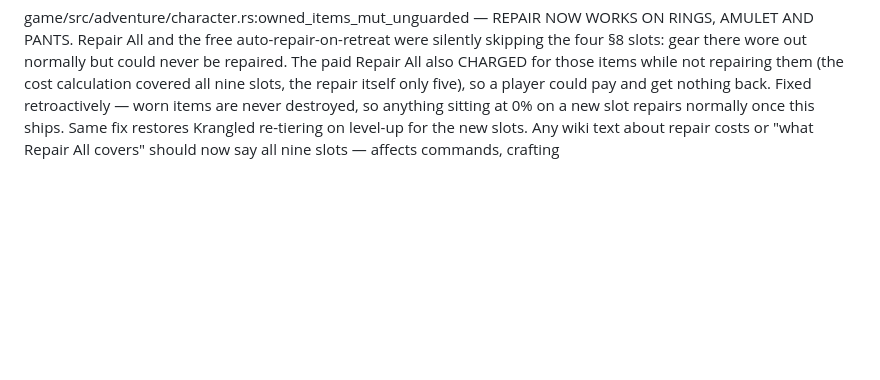
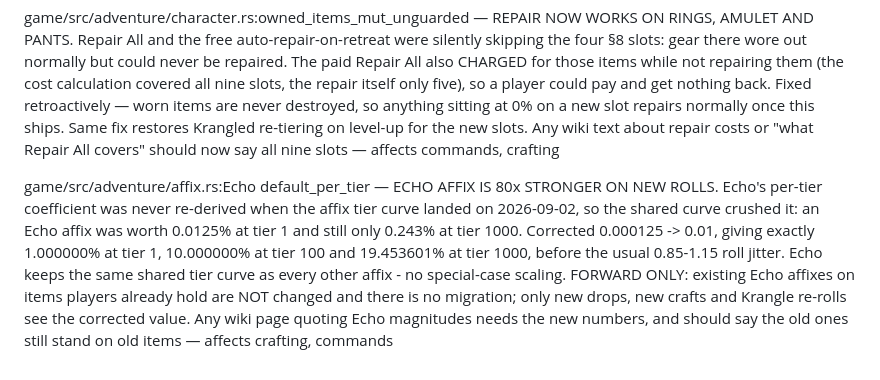
Before and after one commit to lokatigaming/PathofDust, a Markdown page: WIKI_IMPACT.md, the part around the change. GitHub-like rendering; blank space fills up the shorter version.

Commit message:
WIKI_IMPACT: Echo affix coefficient corrected, forward only
Player-facing: Echo rolls 80x higher on NEW items (1% at tier 1, 19.45%
at tier 1000). Existing items are untouched by ruling - no migration -
so the wiki must say the old values still stand on gear players already
hold.

Co-Authored-By: Claude Opus 5 <noreply@anthropic.com>

```diff
--- a/WIKI_IMPACT.md
+++ b/WIKI_IMPACT.md
@@ -519,3 +519,5 @@ game/src/adventure/item.rs:base_power_for_slot + compute_power — the four new
 game/src/adventure/manager.rs:AdventureManager::new starter-kit backfill — STARTER KIT IS FIVE ITEMS, PERMANENTLY. The startup backfill that fills empty gear slots with tier-1 items is now marker-guarded and frozen to the five original slots (weapon, helm, body, gloves, boots). It previously iterated the live slot list, so when Ring1/Ring2/Amulet/Pants were added it re-armed and granted every character four free tier-1 items at startup — 72 items across 18 characters on 2026-09-03. Those items are KEPT by owner ruling and nothing is taken back. Going forward: a new character starts with five items and FOUR EMPTY SLOTS (ring x2, amulet, pants), which fill by drops only, and no restart will ever fill them. Any wiki text saying new characters start with an item in every slot is now wrong — affects commands, crafting
 
 game/src/adventure/character.rs:owned_items_mut_unguarded — REPAIR NOW WORKS ON RINGS, AMULET AND PANTS. Repair All and the free auto-repair-on-retreat were silently skipping the four §8 slots: gear there wore out normally but could never be repaired. The paid Repair All also CHARGED for those items while not repairing them (the cost calculation covered all nine slots, the repair itself only five), so a player could pay and get nothing back. Fixed retroactively — worn items are never destroyed, so anything sitting at 0% on a new slot repairs normally once this ships. Same fix restores Krangled re-tiering on level-up for the new slots. Any wiki text about repair costs or "what Repair All covers" should now say all nine slots — affects commands, crafting
+
+game/src/adventure/affix.rs:Echo default_per_tier — ECHO AFFIX IS 80x STRONGER ON NEW ROLLS. Echo's per-tier coefficient was never re-derived when the affix tier curve landed on 2026-09-02, so the shared curve crushed it: an Echo affix was worth 0.0125% at tier 1 and still only 0.243% at tier 1000. Corrected 0.000125 -> 0.01, giving exactly 1.000000% at tier 1, 10.000000% at tier 100 and 19.453601% at tier 1000, before the usual 0.85-1.15 roll jitter. Echo keeps the same shared tier curve as every other affix - no special-case scaling. FORWARD ONLY: existing Echo affixes on items players already hold are NOT changed and there is no migration; only new drops, new crafts and Krangle re-rolls see the corrected value. Any wiki page quoting Echo magnitudes needs the new numbers, and should say the old ones still stand on old items — affects crafting, commands
```
